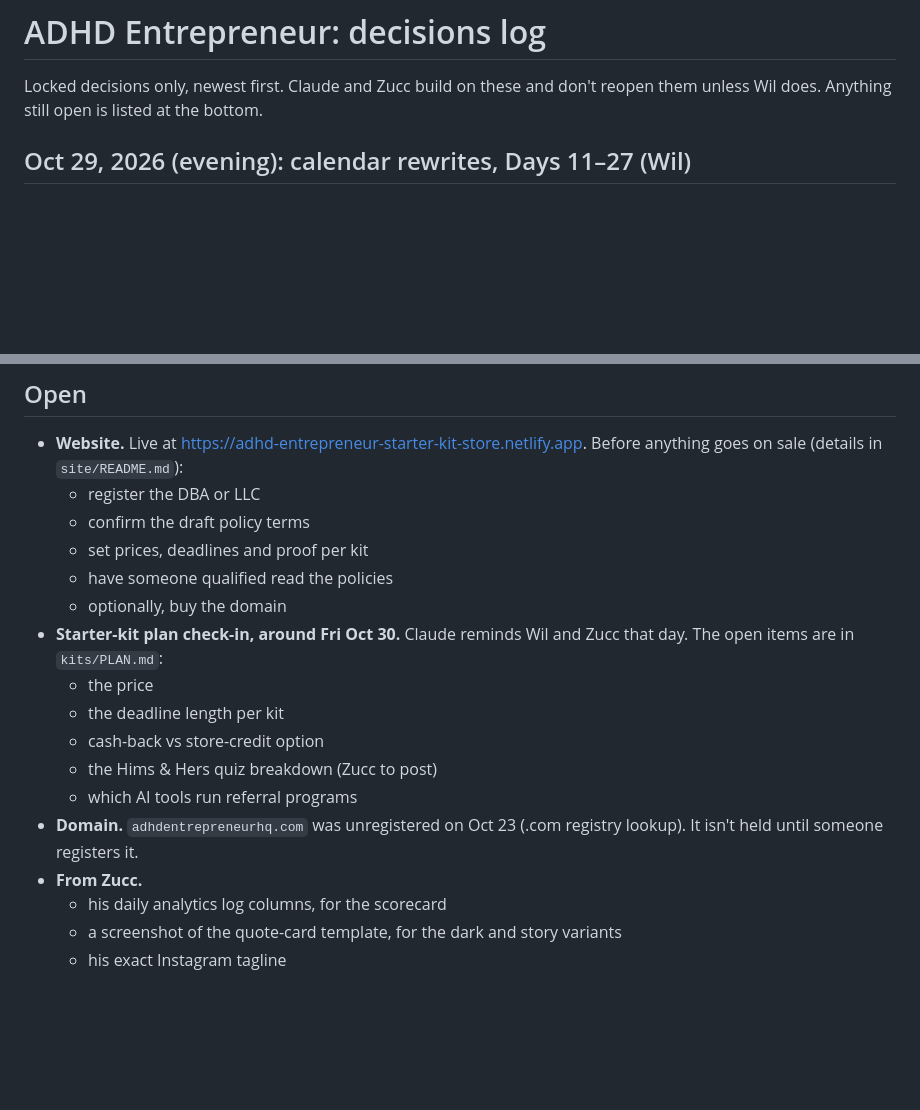
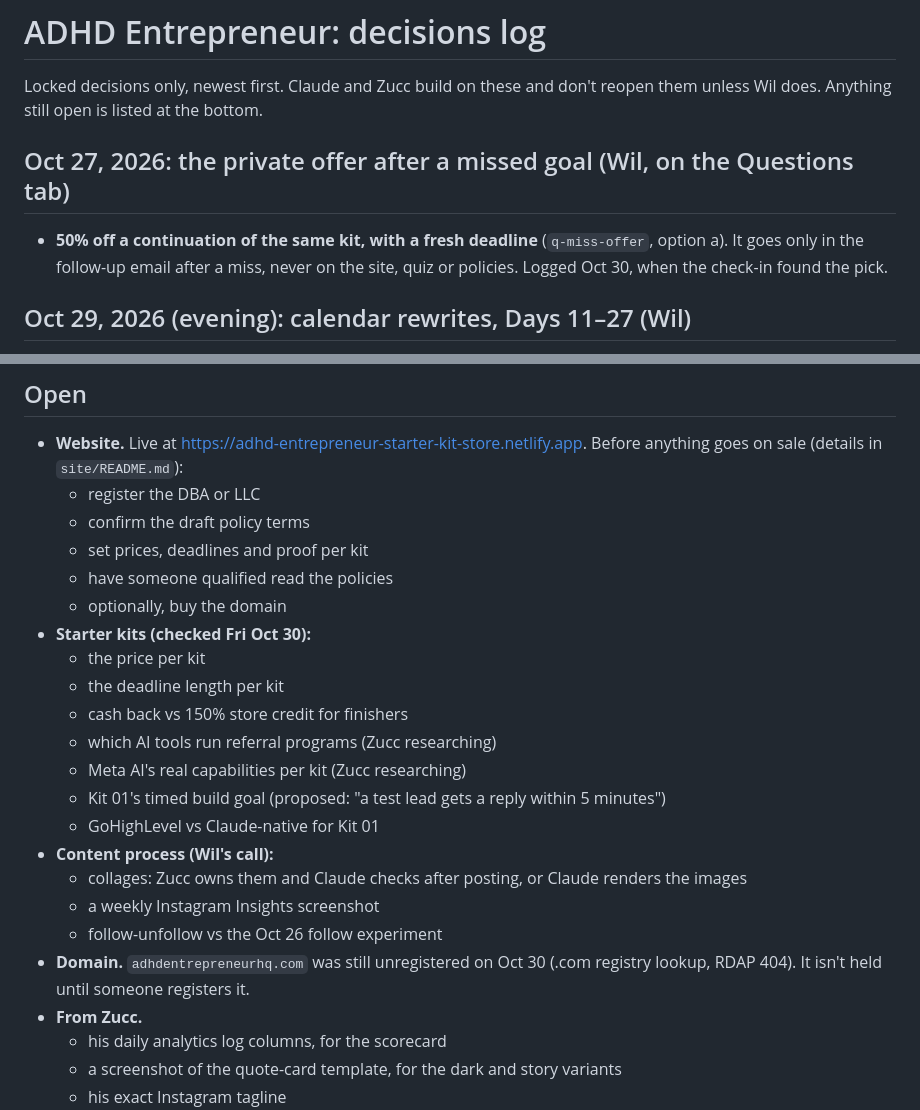
Before and after one commit to LEETSAUCE444/LEETSAUCE444, a Markdown page: adhd-entrepreneur/DECISIONS.md, 2 parts joined by grey strips. Rendered like a GitHub page; blank space fills up the shorter version.

Commit message:
Oct 30 kit check-in: log Wil's miss-offer pick (50% off a continuation), refresh open items
Co-Authored-By: Claude Opus 5.5 <noreply@anthropic.com>
Claude-Session: https://claude.ai/code/session_0129qUBaFJQgbsrK6yWMD7d5

```diff
--- a/adhd-entrepreneur/DECISIONS.md
+++ b/adhd-entrepreneur/DECISIONS.md
@@ -1,6 +1,10 @@
 # ADHD Entrepreneur: decisions log
 
 Locked decisions only, newest first. Claude and Zucc build on these and don't reopen them unless Wil does. Anything still open is listed at the bottom.
+
+## Oct 27, 2026: the private offer after a missed goal (Wil, on the Questions tab)
+
+- **50% off a continuation of the same kit, with a fresh deadline** (`q-miss-offer`, option a). It goes only in the follow-up email after a miss, never on the site, quiz or policies. Logged Oct 30, when the check-in found the pick.
 
 ## Oct 29, 2026 (evening): calendar rewrites, Days 11–27 (Wil)
 
@@ -137,13 +141,19 @@ Locked decisions only, newest first. Claude and Zucc build on these and don't re
   - set prices, deadlines and proof per kit
   - have someone qualified read the policies
   - optionally, buy the domain
-- **Starter-kit plan check-in, around Fri Oct 30.** Claude reminds Wil and Zucc that day. The open items are in `kits/PLAN.md`:
-  - the price
+- **Starter kits (checked Fri Oct 30):**
+  - the price per kit
   - the deadline length per kit
-  - cash-back vs store-credit option
-  - the Hims & Hers quiz breakdown (Zucc to post)
-  - which AI tools run referral programs
-- **Domain.** `adhdentrepreneurhq.com` was unregistered on Oct 23 (.com registry lookup). It isn't held until someone registers it.
+  - cash back vs 150% store credit for finishers
+  - which AI tools run referral programs (Zucc researching)
+  - Meta AI's real capabilities per kit (Zucc researching)
+  - Kit 01's timed build goal (proposed: "a test lead gets a reply within 5 minutes")
+  - GoHighLevel vs Claude-native for Kit 01
+- **Content process (Wil's call):**
+  - collages: Zucc owns them and Claude checks after posting, or Claude renders the images
+  - a weekly Instagram Insights screenshot
+  - follow-unfollow vs the Oct 26 follow experiment
+- **Domain.** `adhdentrepreneurhq.com` was still unregistered on Oct 30 (.com registry lookup, RDAP 404). It isn't held until someone registers it.
 - **From Zucc.**
   - his daily analytics log columns, for the scorecard
   - a screenshot of the quote-card template, for the dark and story variants
```
Also changed, not shown: adhd-entrepreneur/kits/PLAN.md (+1 -1 lines), 1 other file.
